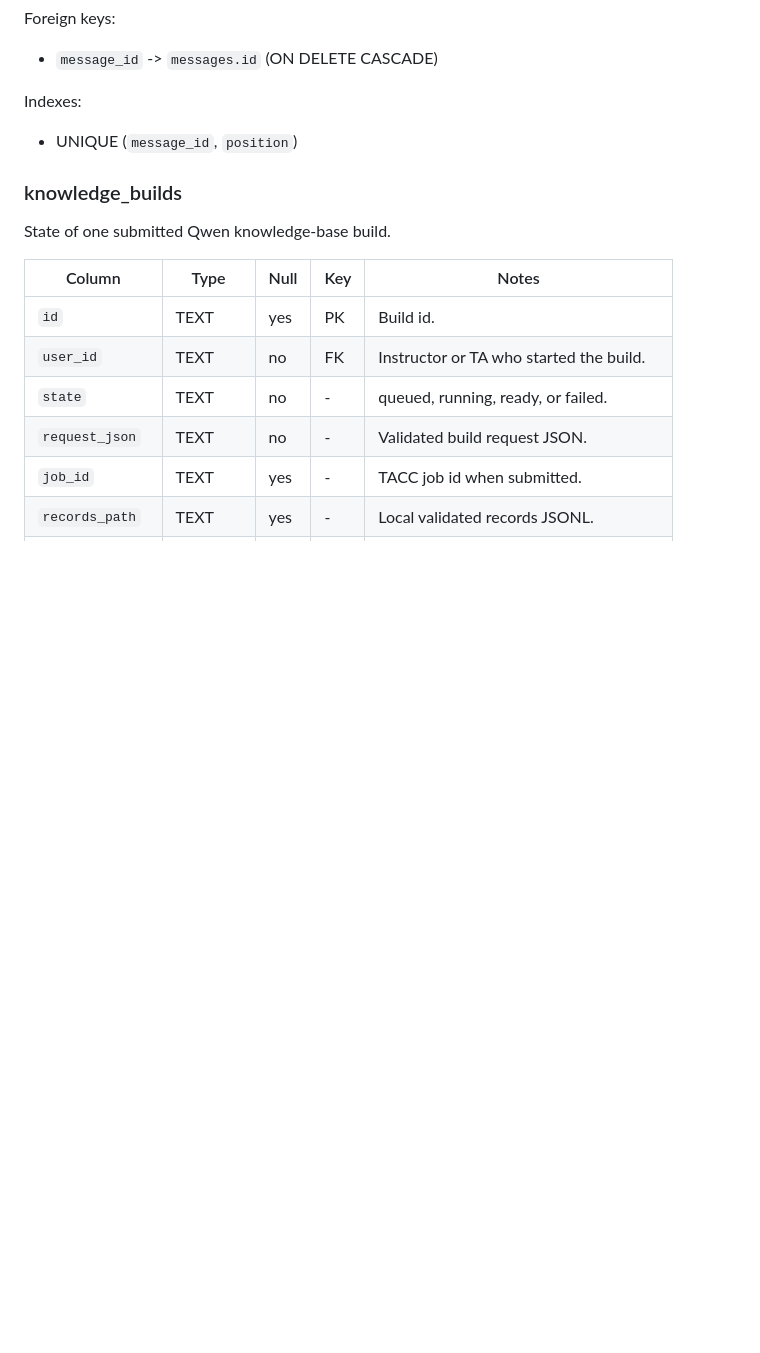
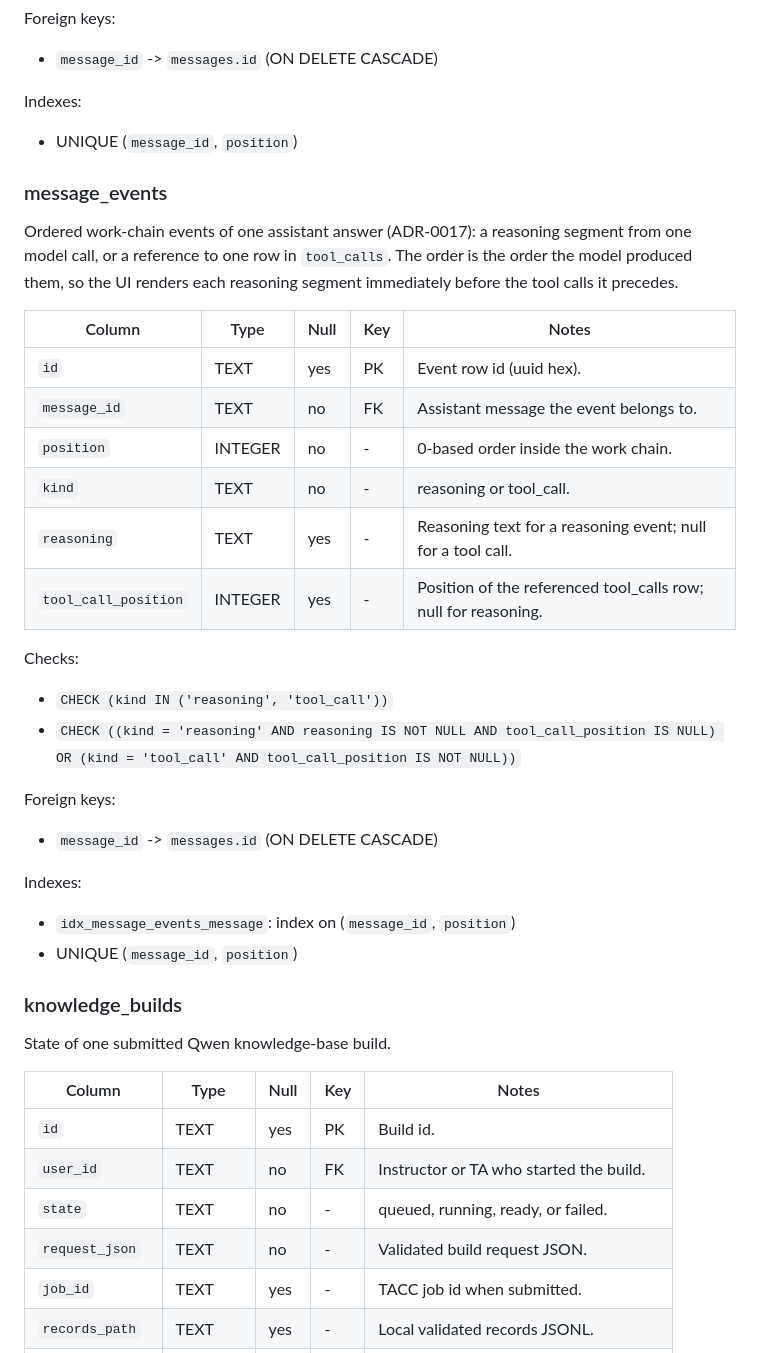
Before and after one commit to Kane-LI-0114/verifiable-tutor, a Markdown page: docs/physical-data-model.md, the part around one of its changes. Drawn GitHub-style; blank space fills up the shorter version.

```diff
--- a/docs/physical-data-model.md
+++ b/docs/physical-data-model.md
@@ -248,6 +248,33 @@ Indexes:
 
 - UNIQUE (`message_id`, `position`)
 
+### message_events
+
+Ordered work-chain events of one assistant answer (ADR-0017): a reasoning segment from one model call, or a reference to one row in `tool_calls`. The order is the order the model produced them, so the UI renders each reasoning segment immediately before the tool calls it precedes.
+
+| Column | Type | Null | Key | Notes |
+|---|---|---|---|---|
+| `id` | TEXT | yes | PK | Event row id (uuid hex). |
+| `message_id` | TEXT | no | FK | Assistant message the event belongs to. |
+| `position` | INTEGER | no | - | 0-based order inside the work chain. |
+| `kind` | TEXT | no | - | reasoning or tool_call. |
+| `reasoning` | TEXT | yes | - | Reasoning text for a reasoning event; null for a tool call. |
+| `tool_call_position` | INTEGER | yes | - | Position of the referenced tool_calls row; null for reasoning. |
+
+Checks:
+
+- `CHECK (kind IN ('reasoning', 'tool_call'))`
+- `CHECK ((kind = 'reasoning' AND reasoning IS NOT NULL AND tool_call_position IS NULL) OR (kind = 'tool_call' AND tool_call_position IS NOT NULL))`
+
+Foreign keys:
+
+- `message_id` -> `messages.id` (ON DELETE CASCADE)
+
+Indexes:
+
+- `idx_message_events_message`: index on (`message_id`, `position`)
+- UNIQUE (`message_id`, `position`)
+
 ### knowledge_builds
 
 State of one submitted Qwen knowledge-base build.
```
Also changed, not shown: other parts of docs/physical-data-model.md (+1 -1 lines), docs/figures/physical-db.png, 13 other files.
